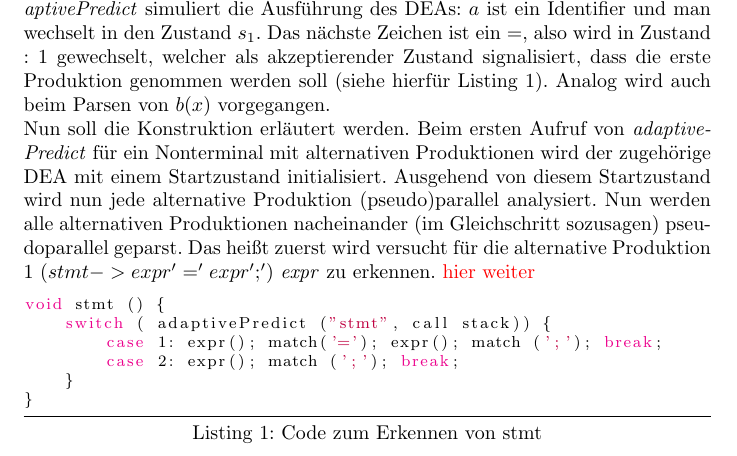
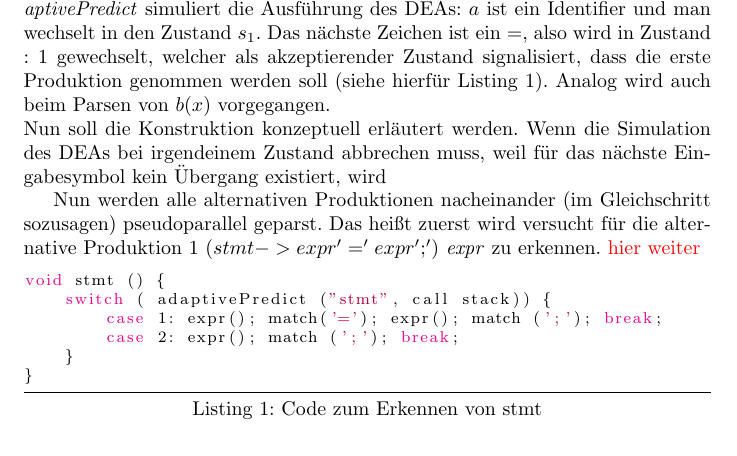
Before and after one commit to DaOnlyOwner/Forschungspraktikum, a LaTeX document (pdf/main.tex, which reads pdf/Antlr4.tex): part of page 2 of 2, cut so that both start at the same text. Compiled offline with pdfLaTeX.

Commit message:
Weitergeschrieben

```diff
--- a/pdf/Antlr4.tex
+++ b/pdf/Antlr4.tex
@@ -28,16 +28,21 @@ Antlr4 generiert ähnlichen Code für \textit{stmt}, siehe dafür Listing \ref{l
 Die Funktion \textit{adaptivePredict} empfängt als Parameter das aktuelle Nichtterminal und den Callstack und bestimmt die zu parsende Alternative.
 Hierzu wird inkrementell ein deterministischer endlicher Automat gebaut, welcher die Lookahead Tokenmenge repräsentiert.
 Die Konstruktion soll gleich erklärt werden, zuerst ist es wichtig ein Verständnis für die Funktionsweise des DEAs zu bekommen.
-Die richtige Produktion wird berechnet, indem vom Startzustand ausgehend die Ausführung des DEAs simuliert wird. Dieser erhält als Eingabe die noch zu parsenden Zeichen, d.h. die Terminale, die man noch vorausschauen kann.
-Die Zustandsübergänge sind mit möglichen Lookahead Terminalen beschriftet. Akzeptierende Zustände verweisen eindeutig auf die zu parsende Produktion. Pfade vom Startzustand zu einem Endzustand
-geben daher ebenso eindeutig die Terminalfolge an, welche als Vorausschaumenge in der Eingabe enthalten sein muss, damit die entsprechende Produktion genommen wird.
+Die richtige Produktion wird berechnet, indem vom Startzustand ausgehend die Ausführung des DEAs simuliert wird.
+Dieser erhält als Eingabe die noch zu parsenden Zeichen, d.h. die Terminale, die man noch vorausschauen kann.
+Die Zustandsübergänge sind mit möglichen Lookahead Terminalen beschriftet.
+Akzeptierende Zustände verweisen eindeutig auf die zu parsende Produktion.
+Pfade vom Startzustand zu einem Endzustand geben daher ebenso eindeutig die Terminalfolge an,
+welche als Vorausschaumenge in der Eingabe enthalten sein muss, damit die entsprechende Produktion genommen wird.
 Man betrachte als Beispiel Abbildung \ref{img:pred_dea} (b) und nehme weiterhin an, dass die Eingabe $a=b(x);$ sei.
 Die Funktion \textit{adaptivePredict} simuliert die Ausführung des DEAs: $a$ ist ein Identifier und man wechselt in den Zustand $s_1$. Das nächste Zeichen ist ein $=$, also
 wird in Zustand $:1$ gewechselt, welcher als akzeptierender Zustand signalisiert, dass die erste Produktion genommen werden soll (siehe hierfür Listing \ref{lst:stmt}).
 Analog wird auch beim Parsen von $b(x)$ vorgegangen.\\
-Nun soll die Konstruktion erläutert werden.
-Beim ersten Aufruf von \textit{adaptivePredict} für ein Nonterminal mit alternativen Produktionen wird der zugehörige DEA mit einem Startzustand initialisiert.
-Ausgehend von diesem Startzustand wird nun jede alternative Produktion (pseudo)parallel analysiert.
+Nun soll die Konstruktion konzeptuell erläutert werden.
+Wenn die Simulation des DEAs bei irgendeinem Zustand abbrechen muss, weil für das nächste Eingabesymbol kein Übergang existiert,
+wird
+
+
 Nun werden alle alternativen Produktionen nacheinander (im Gleichschritt sozusagen) pseudoparallel geparst.
 Das heißt zuerst wird versucht für die alternative Produktion 1 ($stmt -> expr '=' expr ';'$) \textit{expr} zu erkennen.
 \textcolor{red}{hier weiter}
```
